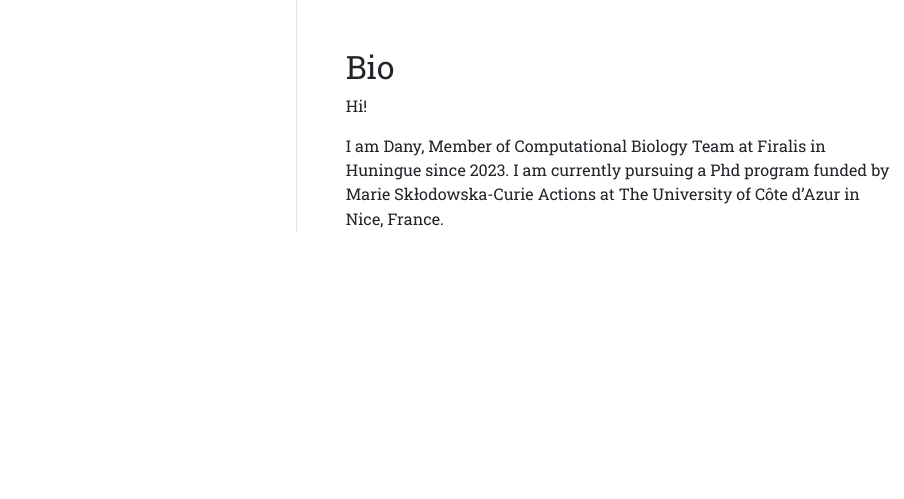
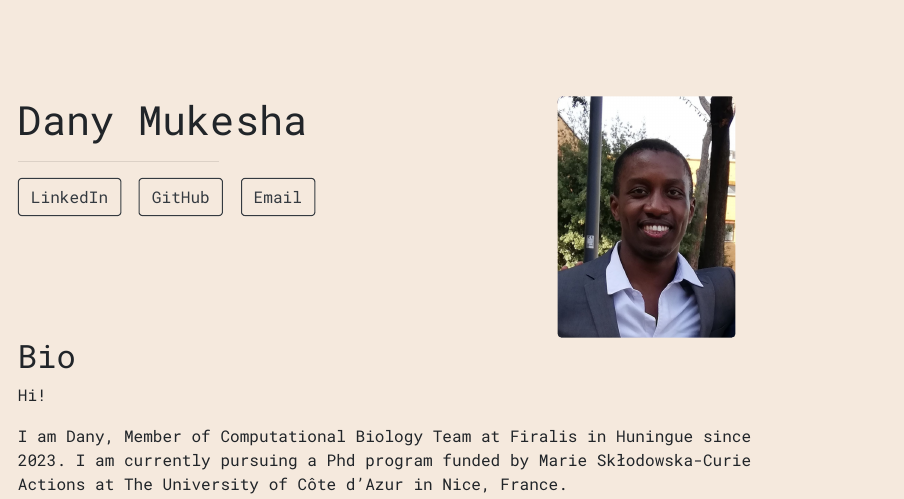
Before and after one commit to danymukesha/danymukesha.github.io, an R Markdown document (Rmd/index.Rmd): the page in a window 1100 px wide, from its top. The pictures show the output file index.html that the author committed with the source, opened offline.

Commit message:
from trestles to solana

```diff
--- a/Rmd/index.Rmd
+++ b/Rmd/index.Rmd
@@ -9,7 +9,7 @@ links:
   - label: Email
     url: "mailto:danymukesha@gmail.com"
 output:
-  postcards::trestles
+  postcards::solana
 ---
 
 ## Bio
```
Also changed, not shown: index.html.
